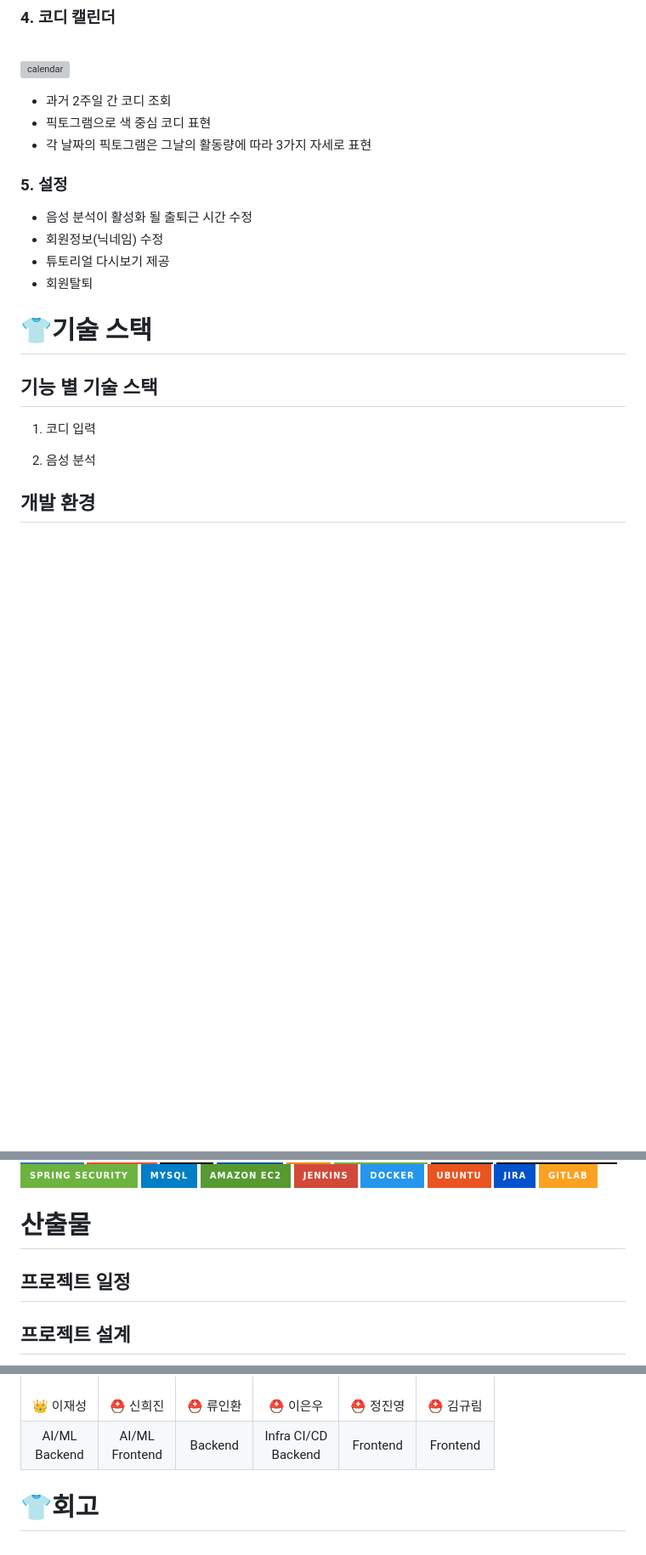
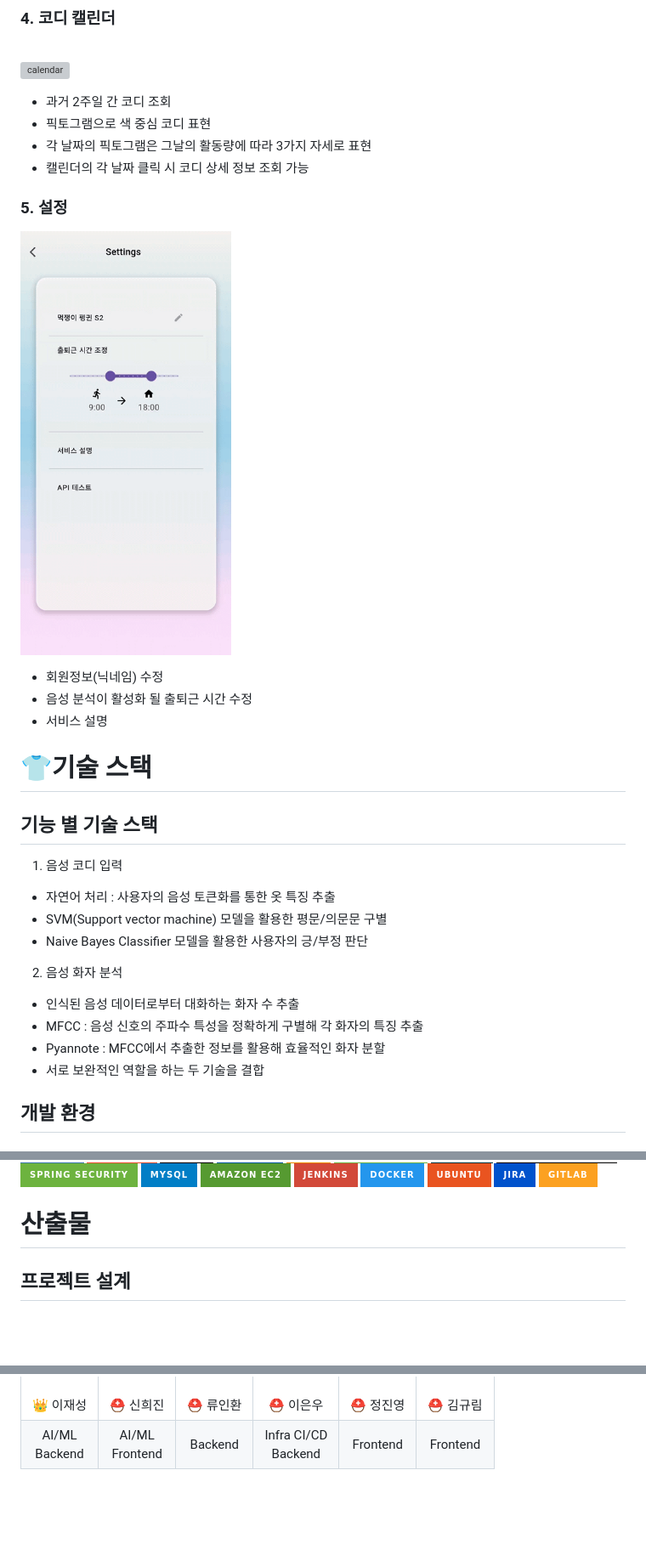
Before and after one commit to clairew99/GiutGiot, a Markdown page: README.md, 3 parts joined by grey strips. Shown: that part at 85% size. Rendered like a GitHub page; pictures changed too: assets/Settings.gif (added); badges without logos; blank space fills up the shorter version; grey boxes are pictures that could not be loaded.

Commit message:
Docs/71 readme

```diff
--- a/README.md
+++ b/README.md
@@ -74,20 +74,31 @@ ex: 나 오늘 빨간색 반팔 니트 입을래
 - 과거 2주일 간 코디 조회
 - 픽토그램으로 색 중심 코디 표현
 - 각 날짜의 픽토그램은 그날의 활동량에 따라 3가지 자세로 표현
+- 캘린더의 각 날짜 클릭 시 코디 상세 정보 조회 가능
 
 ### 5. 설정
+
+<img src="./assets/Settings.gif" height="500" alt="tutorial3"/><br>
+
+- 회원정보(닉네임) 수정
 - 음성 분석이 활성화 될 출퇴근 시간 수정
-- 회원정보(닉네임) 수정
-- 튜토리얼 다시보기 제공
-- 회원탈퇴
+- 서비스 설명
 
 
 # 👕기술 스택
 
 ## 기능 별 기술 스택
-1. 코디 입력
+1. 음성 코디 입력
+- 자연어 처리 : 사용자의 음성 토큰화를 통한 옷 특징 추출
+- SVM(Support vector machine) 모델을 활용한 평문/의문문 구별
+- Naive Bayes Classifier 모델을 활용한 사용자의 긍/부정 판단
 
-2. 음성 분석
+2. 음성 화자 분석
+- 인식된 음성 데이터로부터 대화하는 화자 수 추출
+- MFCC : 음성 신호의 주파수 특성을 정확하게 구별해 각 화자의 특징 추출
+- Pyannote : MFCC에서 추출한 정보를 활용해 효율적인 화자 분할
+- 서로 보완적인 역할을 하는 두 기술을 결합
+
 
 ## 개발 환경
 
@@ -100,7 +111,5 @@ ex: 나 오늘 빨간색 반팔 니트 입을래
 
 # 산출물
 
-## 프로젝트 일정
-
 ## 프로젝트 설계
 
@@ -135,5 +147,3 @@ API 명세서
         <td align="center">Frontend</td>
     </tr>
 </table>
-
-# 👕회고
```
Also changed, not shown: other parts of README.md (+7 -4 lines), assets/API.png (added), assets/ERD.png (added), assets/figma.png (added), assets/메인_상세조회.gif (added).
